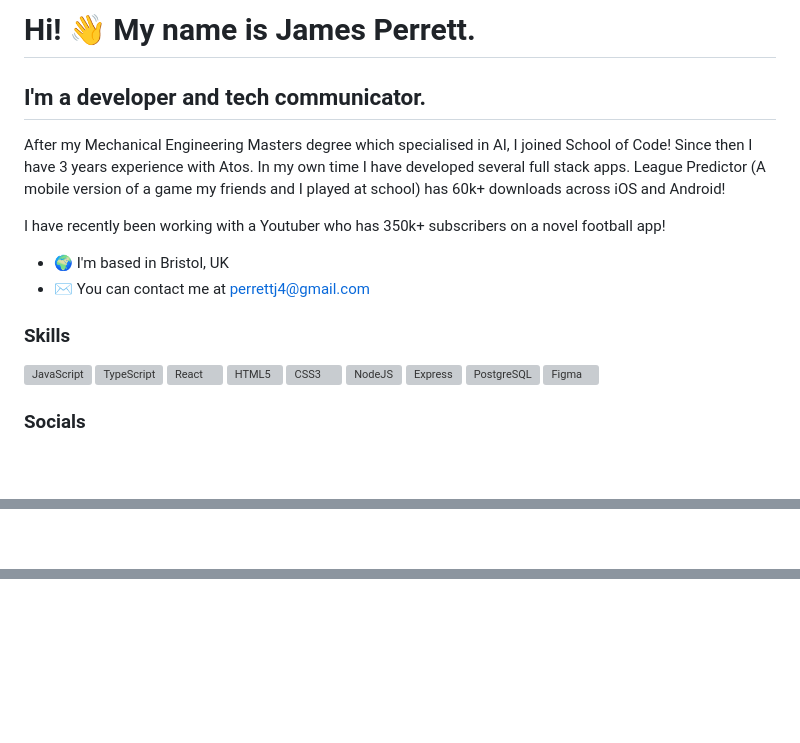
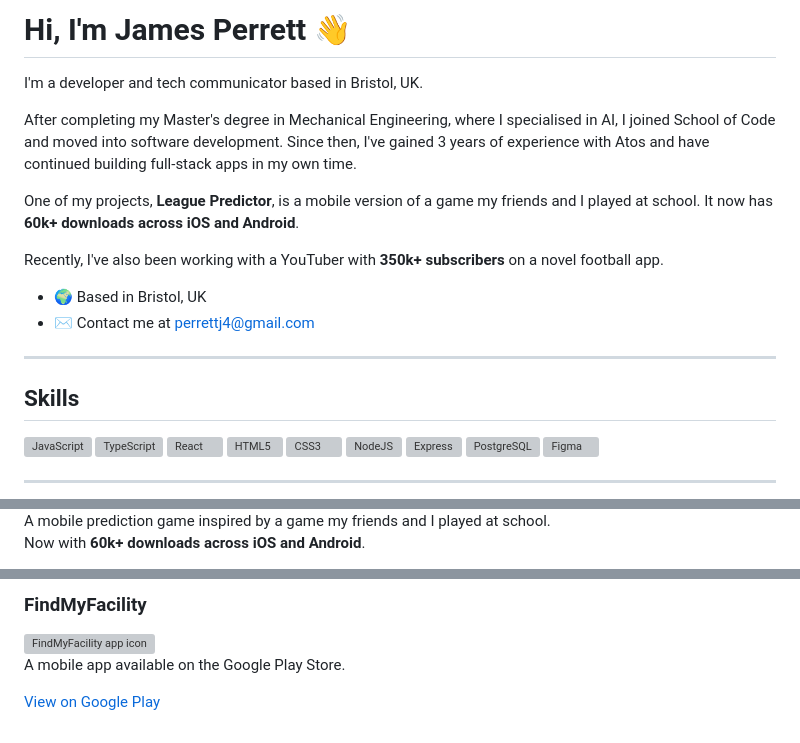
Before and after one commit to PerrettJ4/PerrettJ4, a Markdown page: README.md, 3 parts joined by grey strips. Drawn GitHub-style; blank space fills up the shorter version; grey boxes are pictures that could not be loaded.

```diff
--- a/README.md
+++ b/README.md
@@ -1,29 +1,49 @@
-Hi! 👋 My name is James Perrett.
-============================
+# Hi, I'm James Perrett 👋
 
-I'm a developer and tech communicator.
--------------------------------
+I'm a developer and tech communicator based in Bristol, UK.
 
-After my Mechanical Engineering Masters degree which specialised in AI, I joined School of Code! Since then I have 3 years experience with Atos. In my own time I have developed several full stack apps. League Predictor (A mobile version of a game my friends and I played at school) has 60k+ downloads across iOS and Android!
+After completing my Master's degree in Mechanical Engineering, where I specialised in AI, I joined School of Code and moved into software development. Since then, I've gained 3 years of experience with Atos and have continued building full-stack apps in my own time.
 
-I have recently been working with a Youtuber who has 350k+ subscribers on a novel football app!
+One of my projects, **League Predictor**, is a mobile version of a game my friends and I played at school. It now has **60k+ downloads across iOS and Android**.
 
-* 🌍  I'm based in Bristol, UK
-* ✉️  You can contact me at [perrettj4@gmail.com](mailto:perrettj4@gmail.com)
+Recently, I've also been working with a YouTuber with **350k+ subscribers** on a novel football app.
 
-### Skills
+- 🌍 Based in Bristol, UK
+- ✉️ Contact me at [perrettj4@gmail.com](mailto:perrettj4@gmail.com)
+
+---
+
+## Skills
 
 <p align="left">
-<a href="https://developer.mozilla.org/en-US/docs/Web/JavaScript" target="_blank" rel="noreferrer"><img src="https://raw.githubusercontent.com/danielcranney/readme-generator/main/public/icons/skills/javascript-colored.svg" width="36" height="36" alt="JavaScript" /></a>
-<a href="https://www.typescriptlang.org/" target="_blank" rel="noreferrer"><img src="https://raw.githubusercontent.com/danielcranney/readme-generator/main/public/icons/skills/typescript-colored.svg" width="36" height="36" alt="TypeScript" /></a>
-<a href="https://reactjs.org/" target="_blank" rel="noreferrer"><img src="https://raw.githubusercontent.com/danielcranney/readme-generator/main/public/icons/skills/react-colored.svg" width="36" height="36" alt="React" /></a>
-<a href="https://developer.mozilla.org/en-US/docs/Glossary/HTML5" target="_blank" rel="noreferrer"><img src="https://raw.githubusercontent.com/danielcranney/readme-generator/main/public/icons/skills/html5-colored.svg" width="36" height="36" alt="HTML5" /></a>
-<a href="https://www.w3.org/TR/CSS/#css" target="_blank" rel="noreferrer"><img src="https://raw.githubusercontent.com/danielcranney/readme-generator/main/public/icons/skills/css3-colored.svg" width="36" height="36" alt="CSS3" /></a>
-<a href="https://nodejs.org/en/" target="_blank" rel="noreferrer"><img src="https://raw.githubusercontent.com/danielcranney/readme-generator/main/public/icons/skills/nodejs-colored.svg" width="36" height="36" alt="NodeJS" /></a>
-<a href="https://expressjs.com/" target="_blank" rel="noreferrer"><img src="https://raw.githubusercontent.com/danielcranney/readme-generator/main/public/icons/skills/express-colored.svg" width="36" height="36" alt="Express" /></a>
-<a href="https://www.postgresql.org/" target="_blank" rel="noreferrer"><img src="https://raw.githubusercontent.com/danielcranney/readme-generator/main/public/icons/skills/postgresql-colored.svg" width="36" height="36" alt="PostgreSQL" /></a>
-<a href="https://www.figma.com/" target="_blank" rel="noreferrer"><img src="https://raw.githubusercontent.com/danielcranney/readme-generator/main/public/icons/skills/figma-colored.svg" width="36" height="36" alt="Figma" /></a>
+  <a href="https://developer.mozilla.org/en-US/docs/Web/JavaScript" target="_blank" rel="noreferrer">
+    <img src="https://raw.githubusercontent.com/danielcranney/readme-generator/main/public/icons/skills/javascript-colored.svg" width="36" height="36" alt="JavaScript" />
+  </a>
+  <a href="https://www.typescriptlang.org/" target="_blank" rel="noreferrer">
+    <img src="https://raw.githubusercontent.com/danielcranney/readme-generator/main/public/icons/skills/typescript-colored.svg" width="36" height="36" alt="TypeScript" />
+  </a>
+  <a href="https://reactjs.org/" target="_blank" rel="noreferrer">
+    <img src="https://raw.githubusercontent.com/danielcranney/readme-generator/main/public/icons/skills/react-colored.svg" width="36" height="36" alt="React" />
+  </a>
+  <a href="https://developer.mozilla.org/en-US/docs/Glossary/HTML5" target="_blank" rel="noreferrer">
+    <img src="https://raw.githubusercontent.com/danielcranney/readme-generator/main/public/icons/skills/html5-colored.svg" width="36" height="36" alt="HTML5" />
+  </a>
+  <a href="https://www.w3.org/TR/CSS/#css" target="_blank" rel="noreferrer">
+    <img src="https://raw.githubusercontent.com/danielcranney/readme-generator/main/public/icons/skills/css3-colored.svg" width="36" height="36" alt="CSS3" />
+  </a>
+  <a href="https://nodejs.org/en/" target="_blank" rel="noreferrer">
+    <img src="https://raw.githubusercontent.com/danielcranney/readme-generator/main/public/icons/skills/nodejs-colored.svg" width="36" height="36" alt="NodeJS" />
+  </a>
+  <a href="https://expressjs.com/" target="_blank" rel="noreferrer">
+    <img src="https://raw.githubusercontent.com/danielcranney/readme-generator/main/public/icons/skills/express-colored.svg" width="36" height="36" alt="Express" />
+  </a>
+  <a href="https://www.postgresql.org/" target="_blank" rel="noreferrer">
+    <img src="https://raw.githubusercontent.com/danielcranney/readme-generator/main/public/icons/skills/postgresql-colored.svg" width="36" height="36" alt="PostgreSQL" />
+  </a>
+  <a href="https://www.figma.com/" target="_blank" rel="noreferrer">
+    <img src="https://raw.githubusercontent.com/danielcranney/readme-generator/main/public/icons/skills/figma-colored.svg" width="36" height="36" alt="Figma" />
+  </a>
 </p>
 
-### Socials
+---
 
@@ -41,2 +69,4 @@ I have recently been working with a Youtuber who has 350k+ subscribers on a nove
 
+A mobile prediction game inspired by a game my friends and I played at school.
+Now with **60k+ downloads across iOS and Android**.
 
@@ -46,0 +89,9 @@ I have recently been working with a Youtuber who has 350k+ subscribers on a nove
+### FindMyFacility
+
+<a href="https://play.google.com/store/apps/details?id=com.findmyfacility&gl=GB">
+  <img src="https://play-lh.googleusercontent.com/3QZ8cJTgmcwedGDvJKI41FF7CTGhljRLlLSZ_50gFpC4Y2pgynXmJjQe3-HZRoTbyDg=s96-rw" width="100" height="100" alt="FindMyFacility app icon" />
+</a>
+
+A mobile app available on the Google Play Store.
+
+[View on Google Play](https://play.google.com/store/apps/details?id=com.findmyfacility&gl=GB)
```
Also changed, not shown: other parts of README.md (+28 -8 lines).
